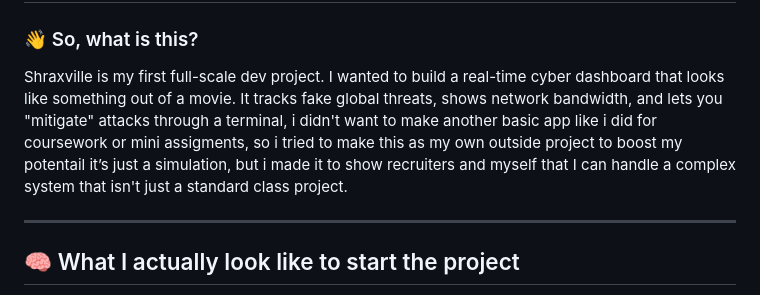
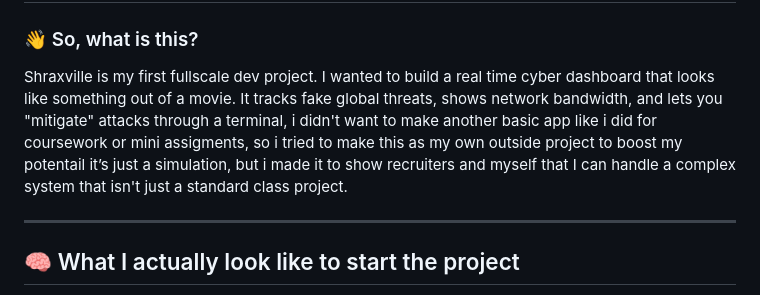
Before and after one commit to DanpaTPanda/shraxville, a Markdown page: README.md, the part around the change. GitHub-like rendering.

```diff
--- a/README.md
+++ b/README.md
@@ -1,7 +1,7 @@
 # 🌐 Shraxville: My first big project
 
 ### 👋 So, what is this?
-Shraxville is my first full-scale dev project. I wanted to build a real-time cyber dashboard that looks like something out of a movie. It tracks fake global threats, shows network bandwidth, and lets you "mitigate" attacks through a terminal, i didn't want to make another basic app like i did for coursework or mini assigments, so i tried to make this as my own outside project to boost my potentail it’s just a simulation, but i made it to show recruiters and myself that I can handle a complex system that isn't just a standard class project.
+Shraxville is my first fullscale dev project. I wanted to build a real time cyber dashboard that looks like something out of a movie. It tracks fake global threats, shows network bandwidth, and lets you "mitigate" attacks through a terminal, i didn't want to make another basic app like i did for coursework or mini assigments, so i tried to make this as my own outside project to boost my potentail it’s just a simulation, but i made it to show recruiters and myself that I can handle a complex system that isn't just a standard class project.
 
 ---
 
```
